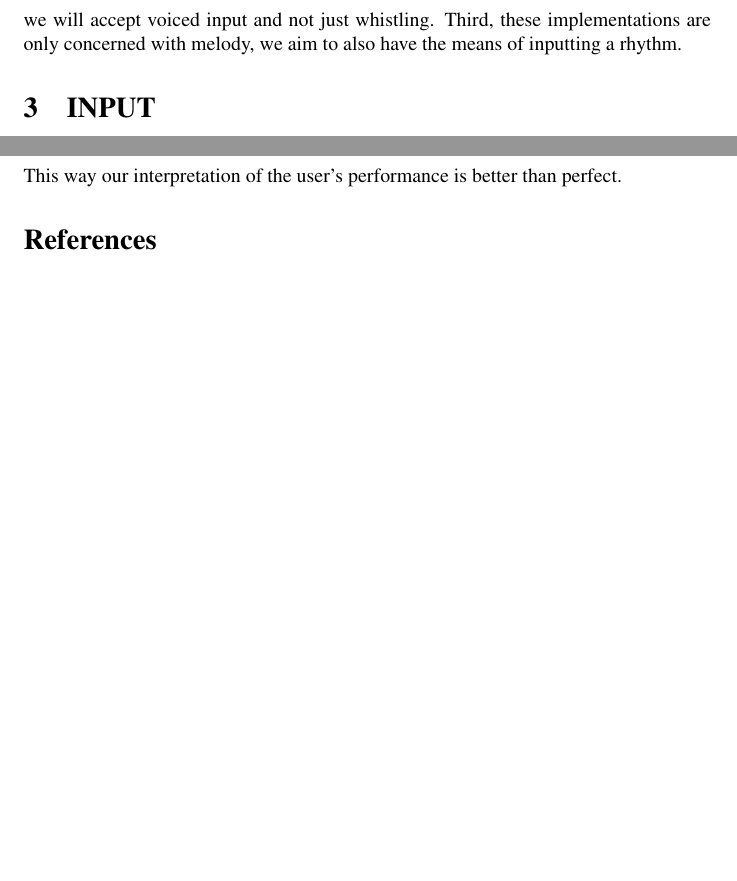
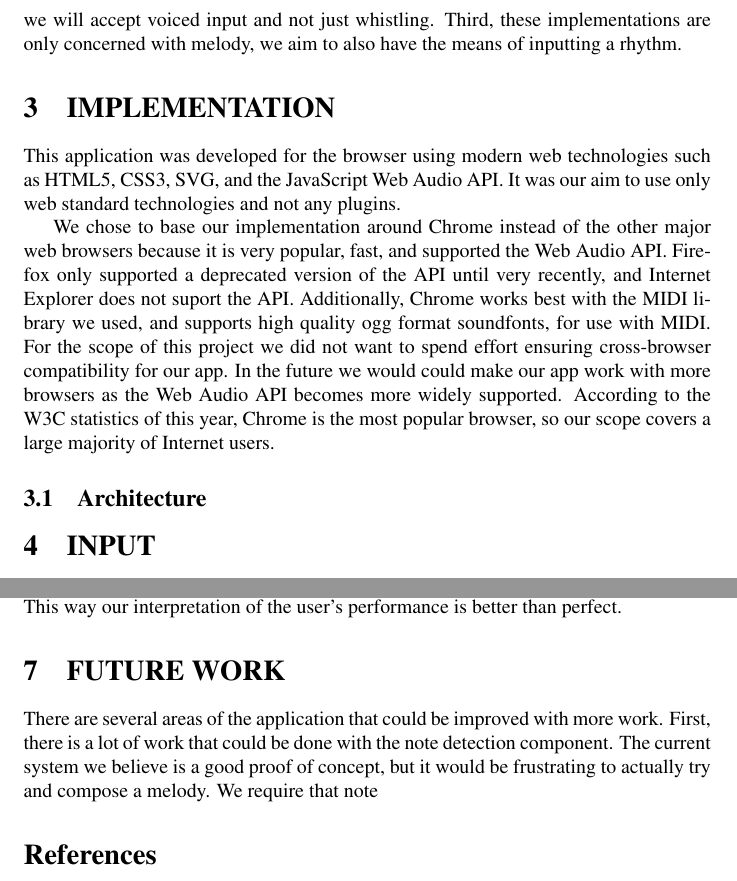
Before and after one commit to bradkaiser/milestone4, a LaTeX document (composerui.tex): two parts of pages 3 and 8 of 9 before the commit and two parts of pages 3 and 8 of 10 after it, joined at a grey line, cut so that both start at the same text, the shorter picture padded with empty space. Compiled offline with pdfLaTeX; a LaTeX package or settings file that is missing is left out.

Commit message:
added new implementation section

```diff
--- a/composerui.tex
+++ b/composerui.tex
@@ -73,6 +73,20 @@
 formal musical skills that most people do not have. However most people do have some innate musical talent, and many could whistle or sing a tune easily. If we could harness these informal skills, we would sidestep a huge
 barrier to entry. There has been successful work in this area, see \cite{2011Toh,2010Shen}. We aim to extend this work by first making our application effortlessly accessible.
 This entail putting it on the web and implementing in the browser. Second we  will accept voiced input and not just whistling. Third, these implementations are only concerned with melody, we aim to also have the means of inputting a rhythm.
+
+\section{IMPLEMENTATION}
+This application was developed for the browser using modern web technologies such as HTML5, CSS3, SVG, and the JavaScript Web Audio API.
+It was our aim to use only web standard technologies and not any plugins.
+
+We chose to base our implementation around Chrome instead of the other major web browsers because it is very popular, fast, and supported the Web Audio API.
+Firefox only supported a deprecated version of the API until very recently, and Internet Explorer does not suport the API.
+Additionally, Chrome works best with the MIDI library we used, and supports high quality ogg format soundfonts, for use with MIDI.
+For the scope of this project we did not want to spend effort ensuring cross-browser compatibility for our app.
+In the future we would could make our app work with more browsers as the Web Audio API becomes more widely supported.
+According to the W3C statistics of this year, Chrome is the most popular browser, so our scope covers a large majority of Internet users.
+
+\subsection{Architecture}
+
 
 
 \section{INPUT}
@@ -207,6 +222,11 @@
 practiced skills, the user will probably be off key, and their timing will probably be slightly off.  We will correct this by snapping the input to the nearest quarter
 tone and standard note duration. This way our interpretation of the user's performance is better than perfect.
 
+\section{FUTURE WORK}
+There are several areas of the application that could be improved with more work.
+First, there is a lot of work that could be done with the note detection component.
+The current system we believe is a good proof of concept, but it would be frustrating to actually try and compose a melody.
+We require that note
 
 
 
```
Also changed, not shown: composerui.tex (3 more changed lines).
